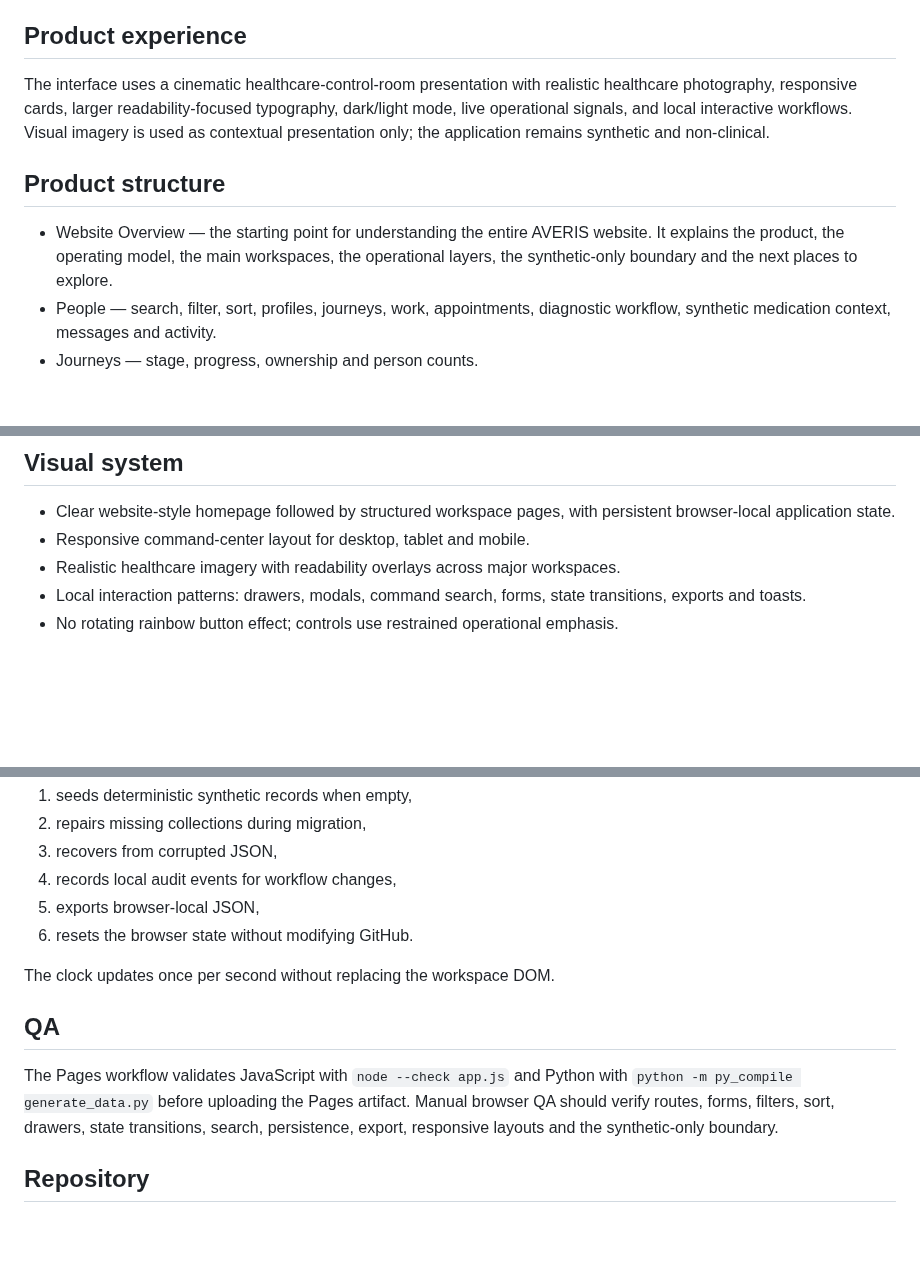
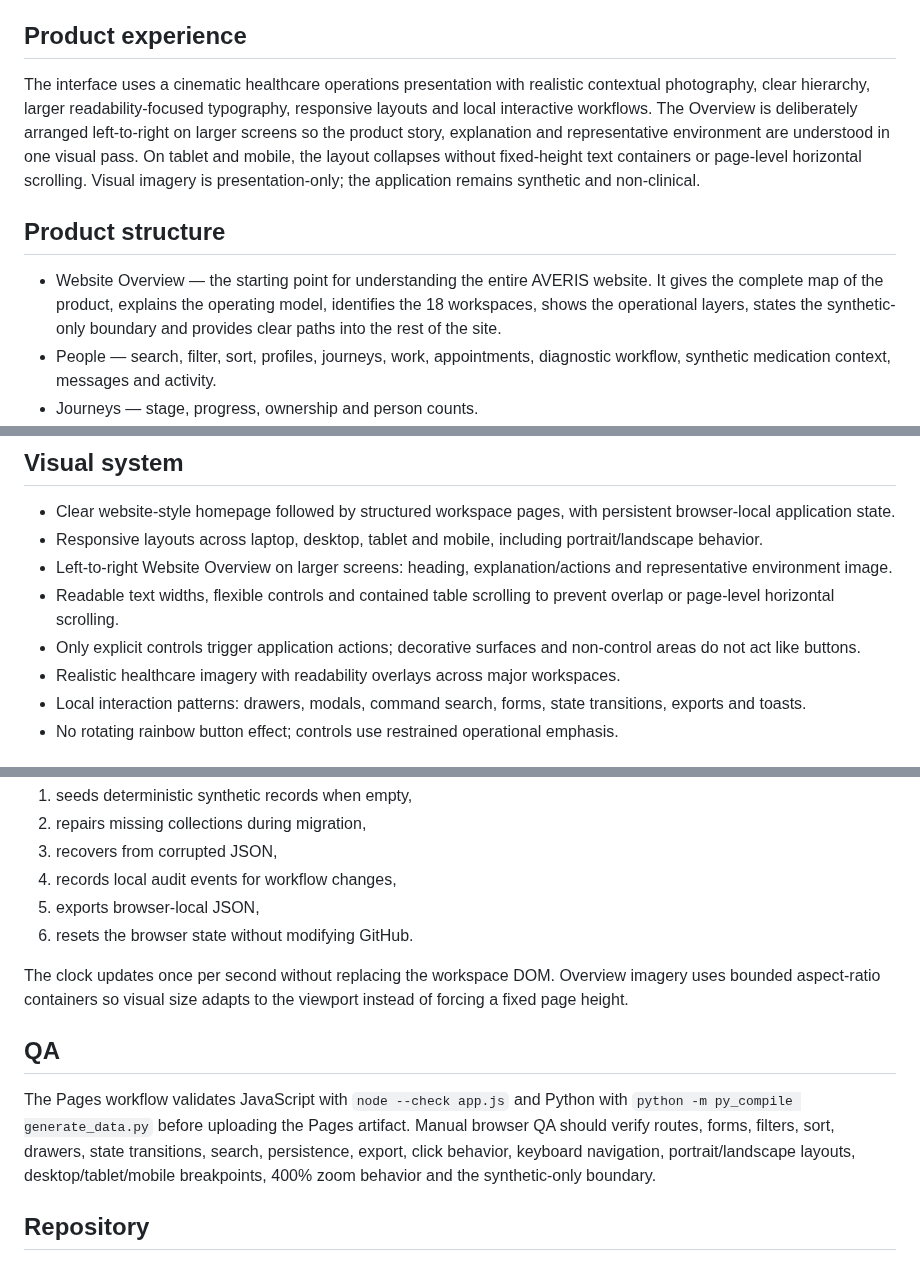
Before and after one commit to mahitech580/averis, a Markdown page: README.md, 3 parts joined by grey strips. Drawn GitHub-style; blank space fills up the shorter version.

Commit message:
Clarify AVERIS overview and responsive website positioning

```diff
--- a/README.md
+++ b/README.md
@@ -13,10 +13,10 @@ All visible records are synthetic. AVERIS does not connect to real patients, hea
 The Diagnostics and Pharmacy workspaces demonstrate operational workflows only. The People drawer can show synthetic medication/pharmacy context, explicitly marked as non-clinical operational data.
 
 ## Product experience
-The interface uses a cinematic healthcare-control-room presentation with realistic healthcare photography, responsive cards, larger readability-focused typography, dark/light mode, live operational signals, and local interactive workflows. Visual imagery is used as contextual presentation only; the application remains synthetic and non-clinical.
+The interface uses a cinematic healthcare operations presentation with realistic contextual photography, clear hierarchy, larger readability-focused typography, responsive layouts and local interactive workflows. The Overview is deliberately arranged left-to-right on larger screens so the product story, explanation and representative environment are understood in one visual pass. On tablet and mobile, the layout collapses without fixed-height text containers or page-level horizontal scrolling. Visual imagery is presentation-only; the application remains synthetic and non-clinical.
 
 ## Product structure
-- Website Overview — the starting point for understanding the entire AVERIS website. It explains the product, the operating model, the main workspaces, the operational layers, the synthetic-only boundary and the next places to explore.
+- Website Overview — the starting point for understanding the entire AVERIS website. It gives the complete map of the product, explains the operating model, identifies the 18 workspaces, shows the operational layers, states the synthetic-only boundary and provides clear paths into the rest of the site.
 - People — search, filter, sort, profiles, journeys, work, appointments, diagnostic workflow, synthetic medication context, messages and activity.
 - Journeys — stage, progress, ownership and person counts.
 - Queue — create/edit, owner assignment, priority, state, complete/reopen and blocked movement.
@@ -37,7 +37,10 @@ The interface uses a cinematic healthcare-control-room presentation with realist
 
 ## Visual system
 - Clear website-style homepage followed by structured workspace pages, with persistent browser-local application state.
-- Responsive command-center layout for desktop, tablet and mobile.
+- Responsive layouts across laptop, desktop, tablet and mobile, including portrait/landscape behavior.
+- Left-to-right Website Overview on larger screens: heading, explanation/actions and representative environment image.
+- Readable text widths, flexible controls and contained table scrolling to prevent overlap or page-level horizontal scrolling.
+- Only explicit controls trigger application actions; decorative surfaces and non-control areas do not act like buttons.
 - Realistic healthcare imagery with readability overlays across major workspaces.
 - Local interaction patterns: drawers, modals, command search, forms, state transitions, exports and toasts.
 - No rotating rainbow button effect; controls use restrained operational emphasis.
@@ -64,10 +67,10 @@ State is stored in browser `localStorage` under a versioned AVERIS key. The runt
 5. exports browser-local JSON,
 6. resets the browser state without modifying GitHub.
 
-The clock updates once per second without replacing the workspace DOM.
+The clock updates once per second without replacing the workspace DOM. Overview imagery uses bounded aspect-ratio containers so visual size adapts to the viewport instead of forcing a fixed page height.
 
 ## QA
-The Pages workflow validates JavaScript with `node --check app.js` and Python with `python -m py_compile generate_data.py` before uploading the Pages artifact. Manual browser QA should verify routes, forms, filters, sort, drawers, state transitions, search, persistence, export, responsive layouts and the synthetic-only boundary.
+The Pages workflow validates JavaScript with `node --check app.js` and Python with `python -m py_compile generate_data.py` before uploading the Pages artifact. Manual browser QA should verify routes, forms, filters, sort, drawers, state transitions, search, persistence, export, click behavior, keyboard navigation, portrait/landscape layouts, desktop/tablet/mobile breakpoints, 400% zoom behavior and the synthetic-only boundary.
 
 ## Repository
 GitHub: https://github.com/mahitech580/averis
```
Also changed, not shown: other parts of README.md (+1 -1 lines).
